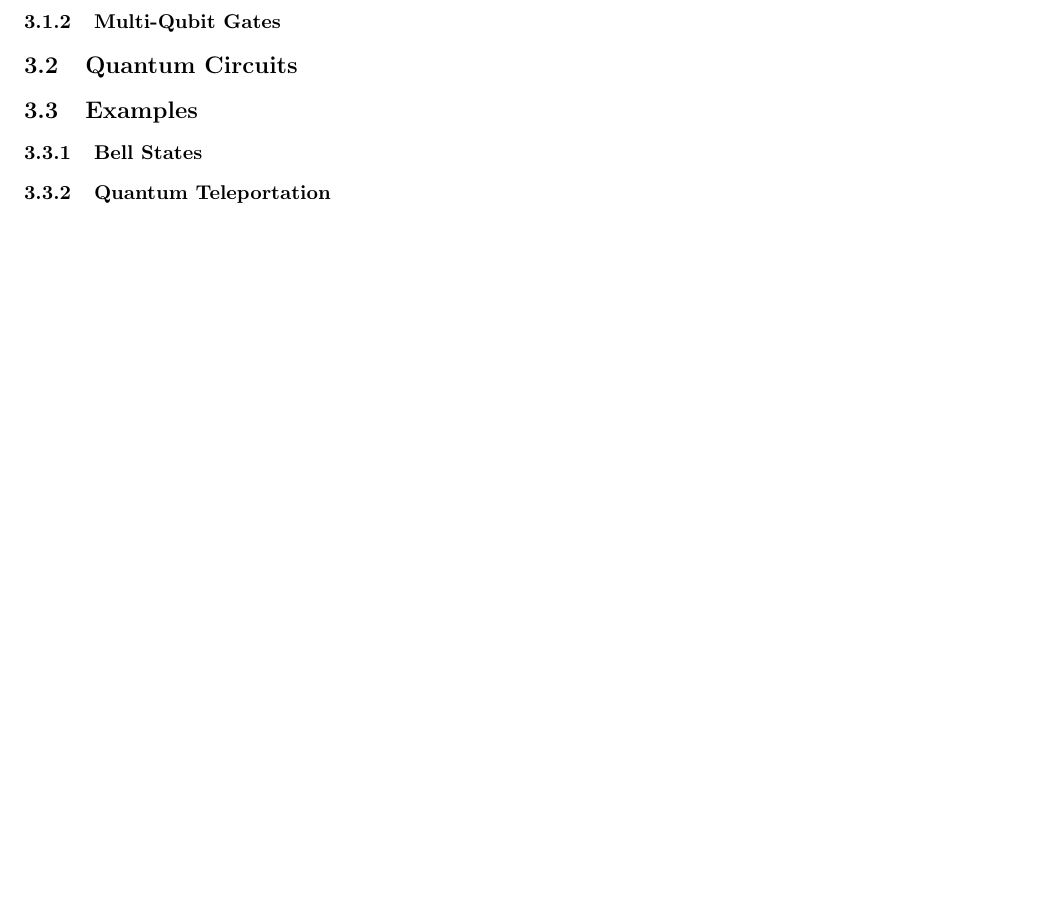
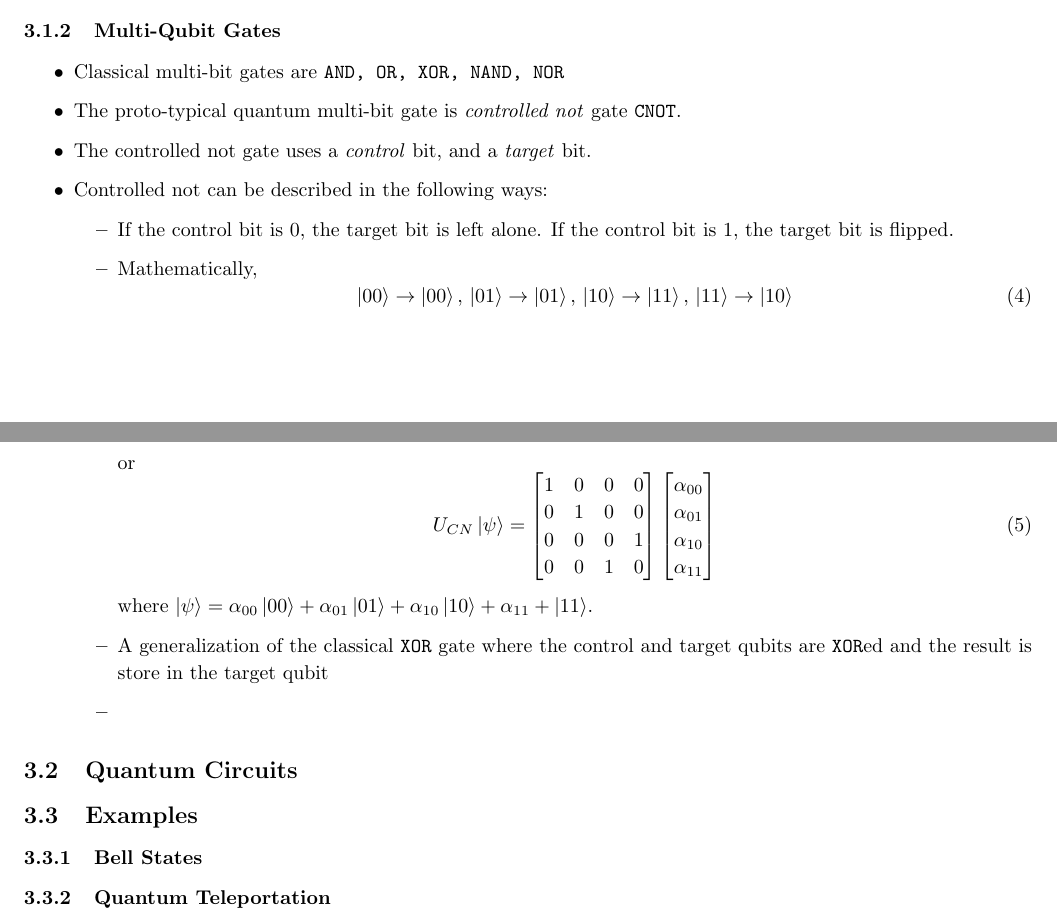
Before and after one commit to NonDairyNeutrino/hpc, a LaTeX document (sem_2_quantum_computing/report/report.tex): part of page 4 of 5 before the commit and two parts of pages 3 and 4 of 5 after it, the two joined at a grey line, cut so that both start at the same text, the shorter picture padded with empty space. Compiled offline with pdfLaTeX.

Commit message:
start multi-qubit gates

```diff
--- a/sem_2_quantum_computing/report/report.tex
+++ b/sem_2_quantum_computing/report/report.tex
@@ -138,7 +138,37 @@
 
         \subsubsection{Multi-Qubit Gates}
 
-
+            \begin{itemize}
+                \item Classical multi-bit gates are \verb|AND, OR, XOR, NAND, NOR|
+                \item The proto-typical quantum multi-bit gate is \emph{controlled not} gate \verb|CNOT|.
+                \item The controlled not gate uses a \emph{control} bit, and a \emph{target} bit.
+                \item Controlled not can be described in the following ways:
+                    \begin{itemize}
+                        \item If the control bit is 0, the target bit is left alone.  If the control bit is 1, the target bit is flipped.
+                        \item Mathematically,
+                        \begin{equation}
+                            \ket{00} \to \ket{00},\, \ket{01} \to \ket{01},\, \ket{10} \to \ket{11},\, \ket{11} \to \ket{10}
+                        \end{equation}
+                        or
+                        \begin{equation}
+                            U_{CN} \ket{\psi} = \begin{bmatrix}
+                                1 & 0 & 0 & 0 \\
+                                0 & 1 & 0 & 0 \\
+                                0 & 0 & 0 & 1 \\
+                                0 & 0 & 1 & 0
+                            \end{bmatrix}
+                            \begin{bmatrix}
+                                \alpha_{00} \\
+                                \alpha_{01} \\
+                                \alpha_{10} \\
+                                \alpha_{11}
+                            \end{bmatrix}
+                        \end{equation}
+                        where $\ket{\psi} = \alpha_{00} \ket{00} + \alpha_{01} \ket{01} + \alpha_{10} \ket{10} + \alpha_{11} + \ket{11}$.
+                        \item A generalization of the classical \verb|XOR| gate where the control and target qubits are \verb|XOR|ed and the result is store in the target qubit
+                        \item
+                    \end{itemize}
+            \end{itemize}
 
     \subsection{Quantum Circuits}
 
```
Also changed, not shown: sem_2_quantum_computing/report/report.pdf.
